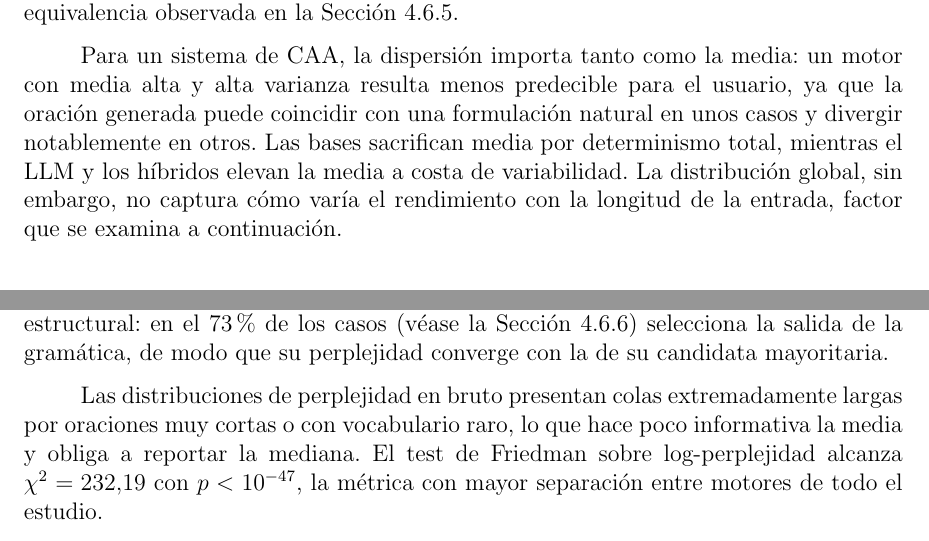
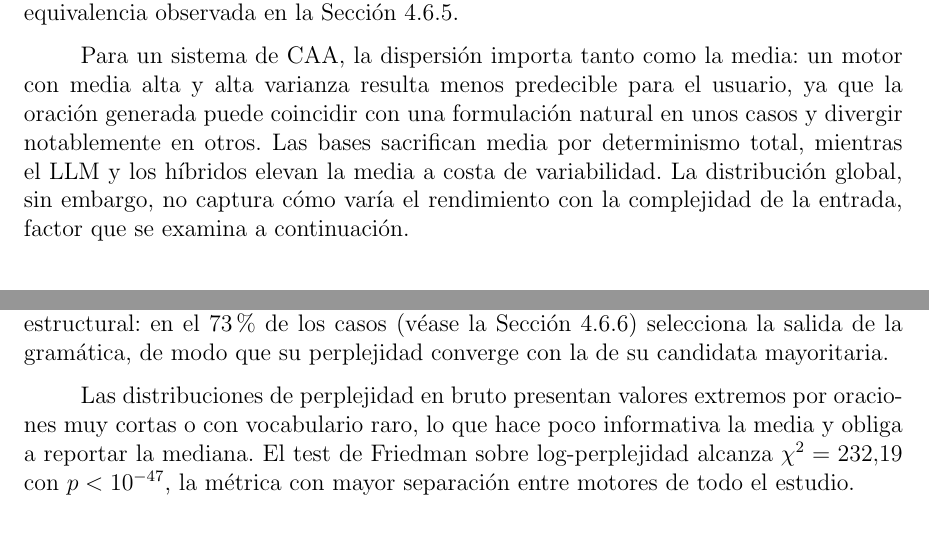
Before and after one commit to Lagaress/tfg-memory, a LaTeX document (main.tex, which reads sections/development/evaluacion-comparativa.tex): two parts of pages 69 and 71 of 119, joined at a grey line, cut so that both start at the same text. Compiled offline with pdfLaTeX.

Commit message:
Fix length/complexity mismatch and 'colas largas' in detailed analysis
- The transition promised analysis 'con la longitud de la entrada'
  but the next subsection analyses by complexity; change to
  'complejidad'.
- Simplify the third 'colas extremadamente largas' to 'valores
  extremos', consistent with the earlier simplifications.

Co-Authored-By: Claude Opus 4.7 <noreply@anthropic.com>

```diff
--- a/sections/development/evaluacion-comparativa.tex
+++ b/sections/development/evaluacion-comparativa.tex
@@ -335,7 +335,7 @@ Los diagramas de caja de la Figura~\ref{fig:eval-boxplots} complementan las medi
 
 Las dispersiones son notables (desviaciones estándar cercanas a 0.5 en Exact Match indican que una parte sustancial del corpus recibe valores extremos 0 o 1, mientras otra queda en valores intermedios), y el LLM se diferencia por una densidad mayor en la cola superior de cada métrica: sus predicciones coinciden con alguna referencia humana con más frecuencia que las de las bases o los híbridos. La gramática y los \textit{embeddings} muestran distribuciones prácticamente superpuestas, consecuencia de la equivalencia observada en la Sección~\ref{sec:eval-convergencia}.
 
-Para un sistema de CAA, la dispersión importa tanto como la media: un motor con media alta y alta varianza resulta menos predecible para el usuario, ya que la oración generada puede coincidir con una formulación natural en unos casos y divergir notablemente en otros. Las bases sacrifican media por determinismo total, mientras el LLM y los híbridos elevan la media a costa de variabilidad. La distribución global, sin embargo, no captura cómo varía el rendimiento con la longitud de la entrada, factor que se examina a continuación.
+Para un sistema de CAA, la dispersión importa tanto como la media: un motor con media alta y alta varianza resulta menos predecible para el usuario, ya que la oración generada puede coincidir con una formulación natural en unos casos y divergir notablemente en otros. Las bases sacrifican media por determinismo total, mientras el LLM y los híbridos elevan la media a costa de variabilidad. La distribución global, sin embargo, no captura cómo varía el rendimiento con la complejidad de la entrada, factor que se examina a continuación.
 
 \subsubsection{Análisis por complejidad}
 \label{sec:eval-complejidad}
@@ -379,7 +379,7 @@ Al pasar la salida base por un LLM de post-edición, los híbridos reducen estas
 
 Las columnas de perplejidad y pseudo-perplejidad de la Tabla~\ref{tab:eval-sin-referencia} revelan que la post-edición por LLM es el único mecanismo que mejora de forma medible la naturalidad intrínseca de las salidas. Hybrid3 queda en una mediana intermedia por una razón estructural: en el 73\% de los casos (véase la Sección~\ref{sec:eval-hibridos}) selecciona la salida de la gramática, de modo que su perplejidad converge con la de su candidata mayoritaria.
 
-Las distribuciones de perplejidad en bruto presentan colas extremadamente largas por oraciones muy cortas o con vocabulario raro, lo que hace poco informativa la media y obliga a reportar la mediana. El test de Friedman sobre log-perplejidad alcanza $\chi^2 = 232.19$ con $p < 10^{-47}$, la métrica con mayor separación entre motores de todo el estudio.
+Las distribuciones de perplejidad en bruto presentan valores extremos por oraciones muy cortas o con vocabulario raro, lo que hace poco informativa la media y obliga a reportar la mediana. El test de Friedman sobre log-perplejidad alcanza $\chi^2 = 232.19$ con $p < 10^{-47}$, la métrica con mayor separación entre motores de todo el estudio.
 
 \subsection{Convergencia y diversidad entre motores}
 \label{sec:eval-convergencia}
```
